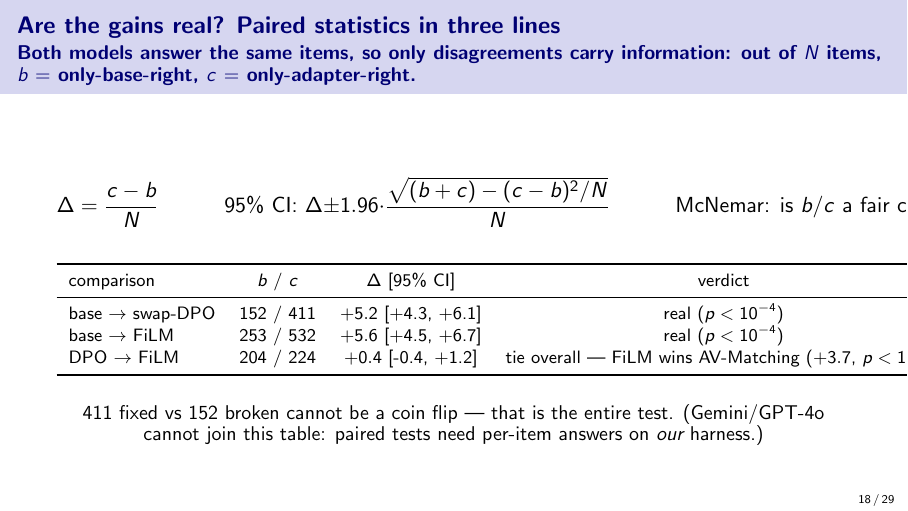
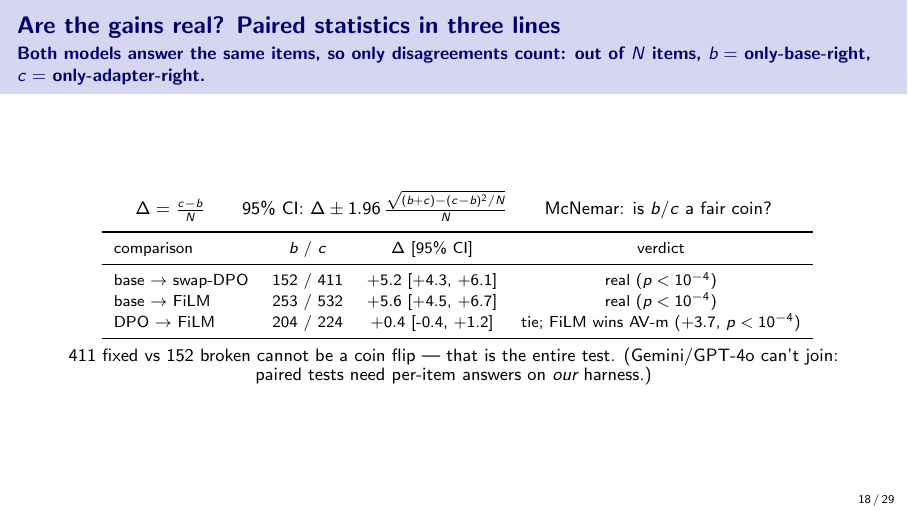
Before and after one commit to SouleimanS/RLVIB, LaTeX slides (paper/phd_talk.tex): page 18 of 29. Compiled offline with pdfLaTeX.

Commit message:
phd_talk: shrink paired-stats slide to fit
tfrac in the display (kills the tall nested-sqrt fraction), footnotesize intro/
formula/footer, scriptsize table with arraystretch 1.1, and a shortened row-3
verdict that no longer wraps.

Co-Authored-By: Claude Opus 4.8 (1M context) <noreply@anthropic.com>
Claude-Session: https://claude.ai/code/session_01LvpeNErHx5Q2sNH31BSMfn

```diff
--- a/paper/phd_talk.tex
+++ b/paper/phd_talk.tex
@@ -515,29 +515,30 @@ GPT-4o's HR $0.892$ beside PA $0.359$ is the all-``no'' pathology \textbf{in the
 
 % ============ 17. Are the gains real? ============
 \begin{frame}{Are the gains real? Paired statistics in three lines}
-{\small Both models answer the \textbf{same} items, so only \textbf{disagreements} carry information:
-out of $N$ items, $b$ $=$ only-base-right, $c$ $=$ only-adapter-right.}
+{\footnotesize Both models answer the \textbf{same} items, so only \textbf{disagreements} count:
+out of $N$ items, $b=$ only-base-right, $c=$ only-adapter-right.}
+{\footnotesize
 \[
-\Delta=\frac{c-b}{N}\qquad\quad
-\text{95\% CI: }\Delta\pm 1.96\cdot\frac{\sqrt{(b+c)-(c-b)^2/N}}{N}
-\qquad\quad
-\text{McNemar: is } b/c \text{ a fair coin?}
-\]
-\vspace{0.2em}
+\Delta=\tfrac{c-b}{N}\qquad
+\text{95\% CI: }\Delta\pm 1.96\,\tfrac{\sqrt{(b+c)-(c-b)^2/N}}{N}\qquad
+\text{McNemar: is }b/c\text{ a fair coin?}
+\]}
 \centering
-\footnotesize
+\scriptsize
+\renewcommand{\arraystretch}{1.1}
 \begin{tabular}{l c c c}
 \toprule
 comparison & $b$ / $c$ & $\Delta$ [95\% CI] & verdict \\
 \midrule
 base $\to$ swap-DPO & 152 / 411 & $+5.2$ [{+}4.3, {+}6.1] & real ($p<10^{-4}$) \\
 base $\to$ FiLM     & 253 / 532 & $+5.6$ [{+}4.5, {+}6.7] & real ($p<10^{-4}$) \\
-DPO $\to$ FiLM      & 204 / 224 & $+0.4$ [{-}0.4, {+}1.2] & tie overall --- FiLM wins AV-Matching ($+3.7$, $p<10^{-4}$) \\
+DPO $\to$ FiLM      & 204 / 224 & $+0.4$ [{-}0.4, {+}1.2] & tie; FiLM wins AV-m ($+3.7$, $p<10^{-4}$) \\
 \bottomrule
 \end{tabular}
-\vfill
-{\small 411 fixed vs 152 broken cannot be a coin flip --- that is the entire test. (Gemini/GPT-4o
-cannot join this table: paired tests need per-item answers on \emph{our} harness.)}
+\vspace{0.4em}
+\par
+{\footnotesize 411 fixed vs 152 broken cannot be a coin flip --- that is the entire test.
+(Gemini/GPT-4o can't join: paired tests need per-item answers on \emph{our} harness.)}
 \end{frame}
 
 % ============ 18. Guard: MMAU ============
```
